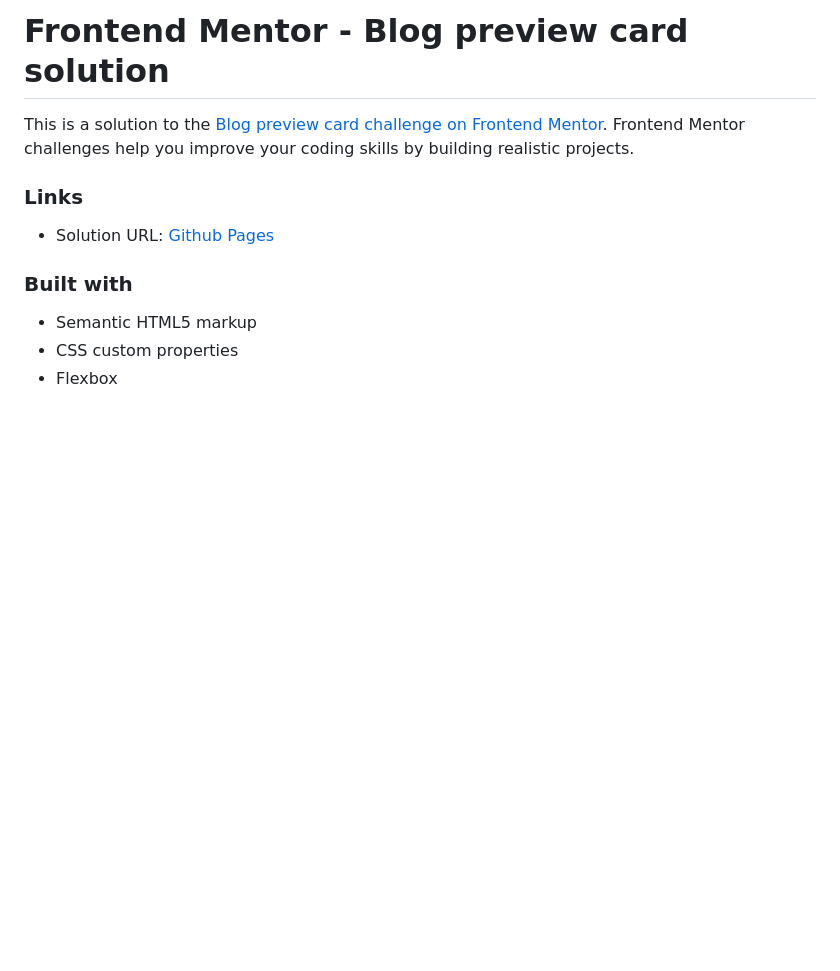
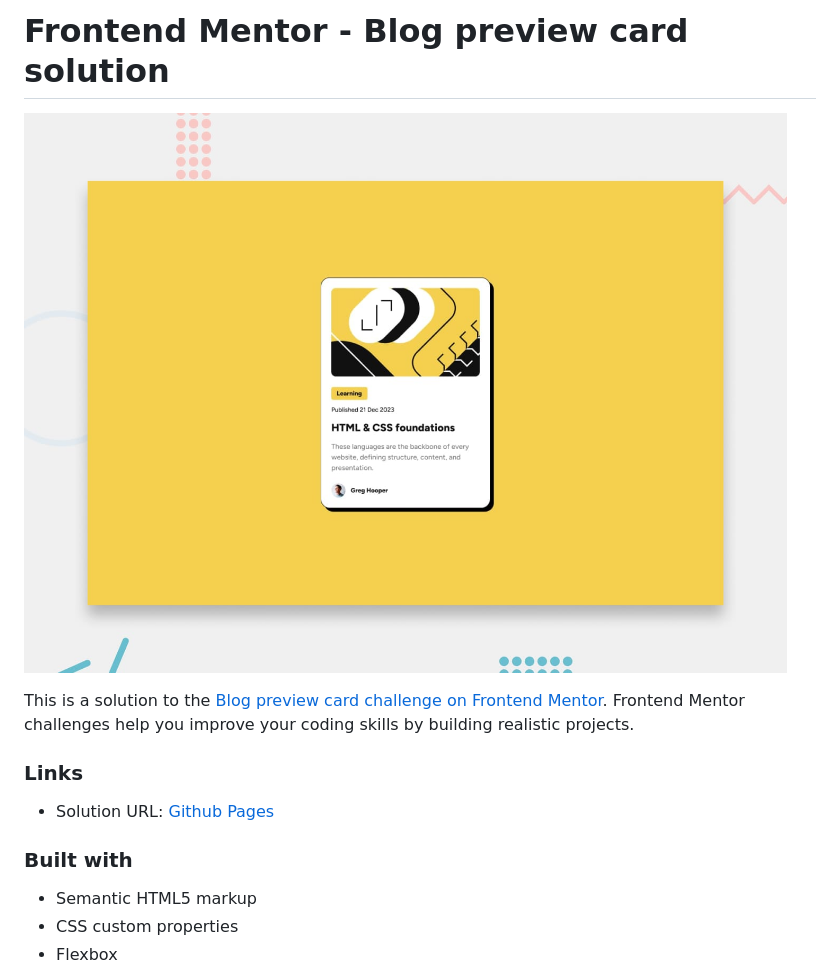
Before and after one commit to yehudahason/blog-preview-card-main, a Markdown page: README.md, the part around one of its changes. Rendered like a GitHub page; pictures changed too: preview.jpg (added); blank space fills up the shorter version.

```diff
--- a/README.md
+++ b/README.md
@@ -1,4 +1,6 @@
 # Frontend Mentor - Blog preview card solution
+
+![](preview.jpg)
 
 This is a solution to the [Blog preview card challenge on Frontend Mentor](https://www.frontendmentor.io/challenges/blog-preview-card-ckPaj01IcS). Frontend Mentor challenges help you improve your coding skills by building realistic projects.
 
```
Also changed, not shown: other parts of README.md (+1 -1 lines).
